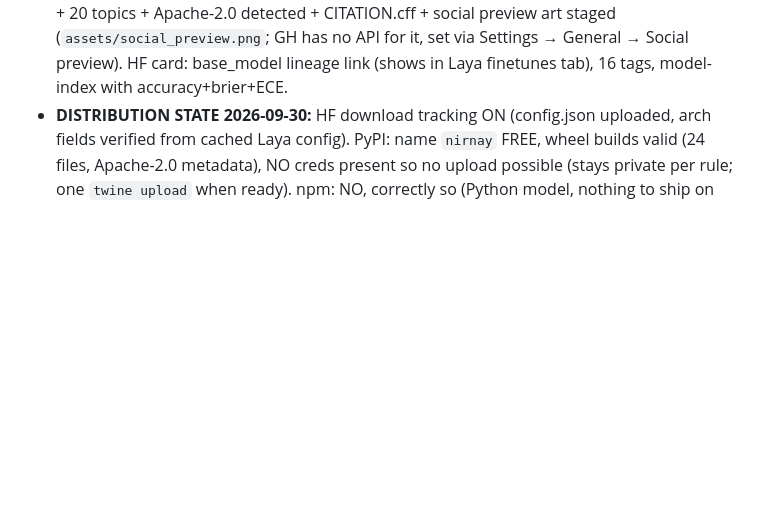
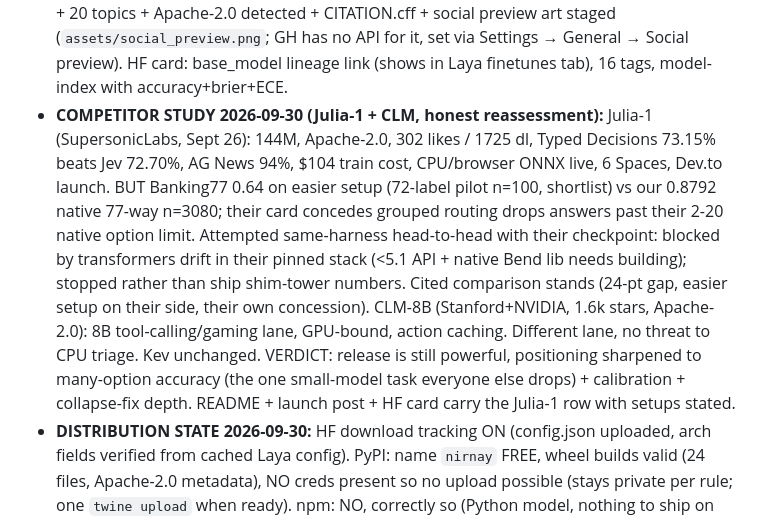
Before and after one commit to eulogik/nirnay, a Markdown page: MEMORY.md, the part around the change. Drawn GitHub-style; blank space fills up the shorter version.

```diff
--- a/MEMORY.md
+++ b/MEMORY.md
@@ -59,6 +59,7 @@ Session state for the NIRNAY repo. Update when decisions, verified facts, or pro
 - **DEEP RESEARCH 2026-09-30 (web/papers/GH/HF) + project double-check:**
 - **RELEASE STAGED PRIVATE 2026-09-30 (verify before flipping public):** GH `eulogik/nirnay` pushed (repo PRIVATE confirmed) with rewritten README (badges, 4 matplotlib figures from measured data only, honest tables, FAQ, Eulogik links) + `eval/` transparency JSONs + `assets/`. HF **`eulogik/nirnay-450m`** created PRIVATE (9 files, all sha-verified: card with model-index frontmatter, phase_b.pt 466MB, 4 figures, 2 eval JSONs). Personal copy `GautamKishore/nirnay-450m` deleted after verification (404 confirmed). Latency measured: 209ms MPS / 361ms CPU batch-1. Killer claim verified: 0.8792 vs Jev 0.803 on same 3,080 cases (jevbench.xyz). Remaining for launch: flip both public, Space demo, Colab, GGUF via Laya converter path (week-2). NEVER submit to JevBench v1.5.4 at current intelligence (~#90 rank would poison narrative).
 - **METADATA MAXED 2026-09-30 (SEO/AEO/GEO):** GH description + homepage (eulogik.com) + 20 topics + Apache-2.0 detected + CITATION.cff + social preview art staged (`assets/social_preview.png`; GH has no API for it, set via Settings → General → Social preview). HF card: base_model lineage link (shows in Laya finetunes tab), 16 tags, model-index with accuracy+brier+ECE.
+- **COMPETITOR STUDY 2026-09-30 (Julia-1 + CLM, honest reassessment):** Julia-1 (SupersonicLabs, Sept 26): 144M, Apache-2.0, 302 likes / 1725 dl, Typed Decisions 73.15% beats Jev 72.70%, AG News 94%, $104 train cost, CPU/browser ONNX live, 6 Spaces, Dev.to launch. BUT Banking77 0.64 on easier setup (72-label pilot n=100, shortlist) vs our 0.8792 native 77-way n=3080; their card concedes grouped routing drops answers past their 2-20 native option limit. Attempted same-harness head-to-head with their checkpoint: blocked by transformers drift in their pinned stack (<5.1 API + native Bend lib needs building); stopped rather than ship shim-tower numbers. Cited comparison stands (24-pt gap, easier setup on their side, their own concession). CLM-8B (Stanford+NVIDIA, 1.6k stars, Apache-2.0): 8B tool-calling/gaming lane, GPU-bound, action caching. Different lane, no threat to CPU triage. Kev unchanged. VERDICT: release is still powerful, positioning sharpened to many-option accuracy (the one small-model task everyone else drops) + calibration + collapse-fix depth. README + launch post + HF card carry the Julia-1 row with setups stated.
 - **DISTRIBUTION STATE 2026-09-30:** HF download tracking ON (config.json uploaded, arch fields verified from cached Laya config). PyPI: name `nirnay` FREE, wheel builds valid (24 files, Apache-2.0 metadata), NO creds present so no upload possible (stays private per rule; one `twine upload` when ready). npm: NO, correctly so (Python model, nothing to ship on npm). Ollama: blocked on GGUF (llama.cpp Laya converter PR #29363 exists but custom heads need converter+graph work, weeks). OpenRouter: needs a hosted endpoint + provider onboarding (our FastAPI server is the seed; Dockerize later). Space demo BUILT and proven end-to-end (Gradio, real predictions incl. graceful garbage handling, full HTTP roundtrip card_arrival 0.97): `spaces/` + go-live checklist, awaiting GH flip (private dep). Colab notebook valid (7 cells, code syntax-checked, mirrors proven paths). Launch post drafted (`posts/devto_nirnay.md`). Paper verdict: YES to arXiv preprint (VQ-collapse study + 0.879 result is novel applied work); conference needs broader baselines (FSQ/EMA comparisons, multi-dataset). Commits pushed, tree clean.
   - JevBench v1.5.4 (today): Cygnet 73.7 #1 (no training!), Winnow-12B 74.4 intelligence / 76.4 sealed #2, Jev 1.13.0 72.1 #3, open 4Bs 70.4–71.9 (#4–#10) with sealed ~50. Harmonic mean punishes any weak axis; open-minus-sealed gap penalty kills tuned-to-public. Our ~55 public / lower sealed = rank ~#90+. DO NOT submit now (narrative poison).
   - Killer claim VERIFIED: jevbench.xyz recorded run (jev-1.13.0, Banking77, 3,080 cases) = 80.3% on the SAME test set where phase_b scores 87.92% (+7.6, apples-to-apples sample; caveat: we are fine-tuned, Jev zero-shot API — state it openly, it matches Laya's own fine-tune thesis).
```
Also changed, not shown: README.md (+1 -0 lines), posts/devto_nirnay.md (+3 -0 lines).
